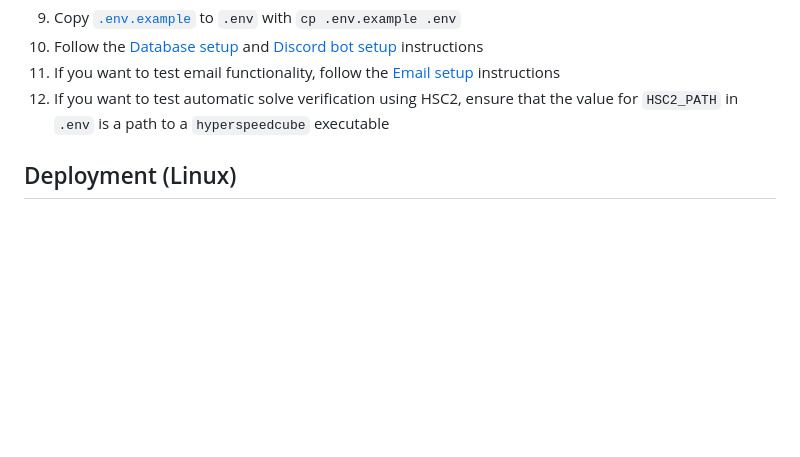
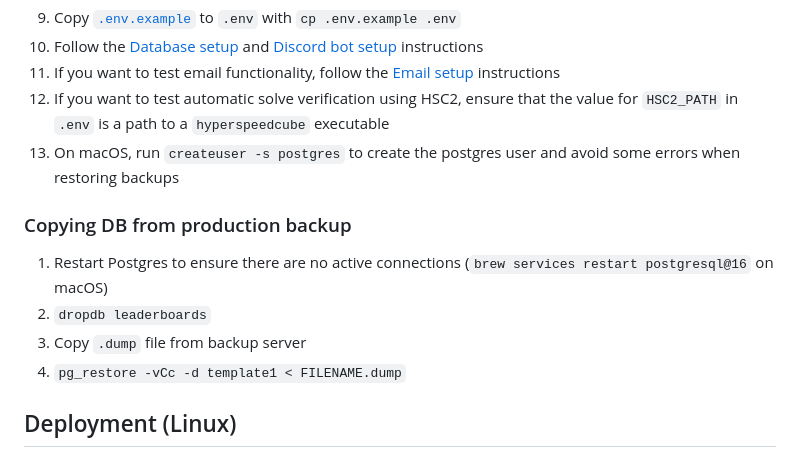
Before and after one commit to Hypercubers/hypercubing-leaderboards, a Markdown page: setup.md, the part around the change. Rendered like a GitHub page; blank space fills up the shorter version.

Commit message:
Add instructions for copying prod DB to dev

```diff
--- a/setup.md
+++ b/setup.md
@@ -31,6 +31,14 @@ ll" > .git/hooks/pre-commit && chmod +x .git/hooks/pre-commit
 10. Follow the [Database setup](#database-setup) and [Discord bot setup](#discord-bot-setup) instructions
 10. If you want to test email functionality, follow the [Email setup](#email-setup) instructions
 11. If you want to test automatic solve verification using HSC2, ensure that the value for `HSC2_PATH` in `.env` is a path to a `hyperspeedcube` executable
+12. On macOS, run `createuser -s postgres` to create the postgres user and avoid some errors when restoring backups
+
+### Copying DB from production backup
+
+1. Restart Postgres to ensure there are no active connections (`brew services restart postgresql@16` on macOS)
+2. `dropdb leaderboards`
+3. Copy `.dump` file from backup server
+4. `pg_restore -vCc -d template1 < FILENAME.dump`
 
 ## Deployment (Linux)
 
```
Also changed, not shown: README.md (+0 -8 lines).
